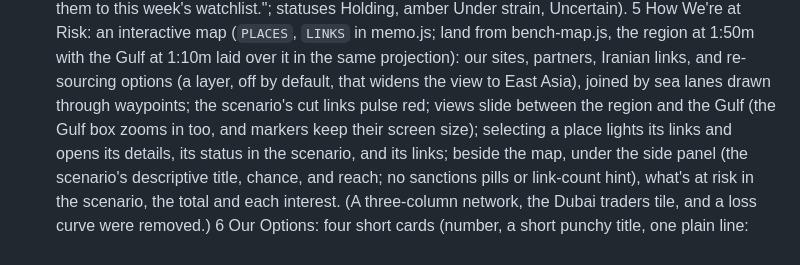
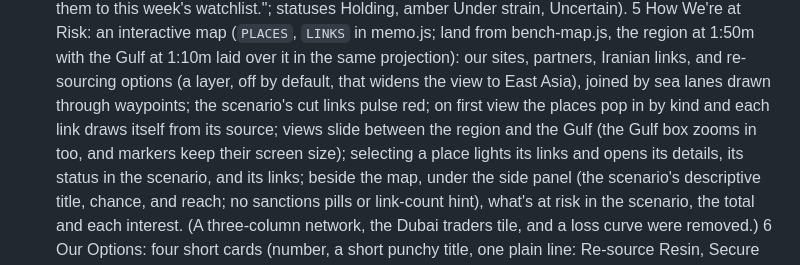
Before and after one commit to garrettwwalker/decision-model-ui-v2, a Markdown page: CLAUDE.md, the part around the change. Drawn GitHub-style.

Commit message:
Note the risk map's entrance in CLAUDE.md
Co-Authored-By: Claude Opus 5.5 <noreply@anthropic.com>

```diff
--- a/CLAUDE.md
+++ b/CLAUDE.md
@@ -106,7 +106,7 @@ no tests. To preview, open `index.html` in a browser; there's no server.
   5 How We're at Risk: an interactive map (`PLACES`, `LINKS` in memo.js; land from bench-map.js, the region at 1:50m with
   the Gulf at 1:10m laid over it in the same projection): our sites, partners, Iranian links, and re-sourcing options
   (a layer, off by default, that widens the view to East Asia), joined by sea lanes drawn through waypoints; the scenario's
-  cut links pulse red; views slide between the region and the Gulf (the Gulf box zooms in too, and markers keep their
+  cut links pulse red; on first view the places pop in by kind and each link draws itself from its source; views slide between the region and the Gulf (the Gulf box zooms in too, and markers keep their
   screen size); selecting a place lights its links and opens its details, its status in the scenario, and its links;
   beside the map, under the side panel (the scenario's descriptive title, chance, and reach; no sanctions pills or link-count hint), what's at risk in the scenario, the total and each interest. (A three-column network, the Dubai traders tile, and a loss
   curve were removed.) 6 Our Options: four short cards (number, a short punchy title, one plain line: Re-source Resin, Secure the
```
